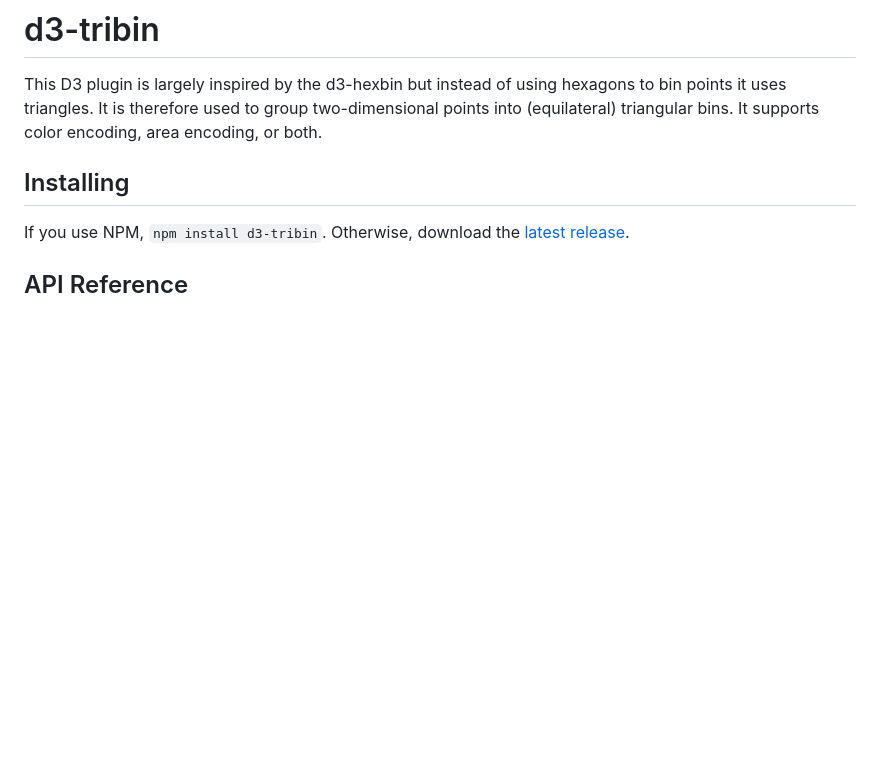
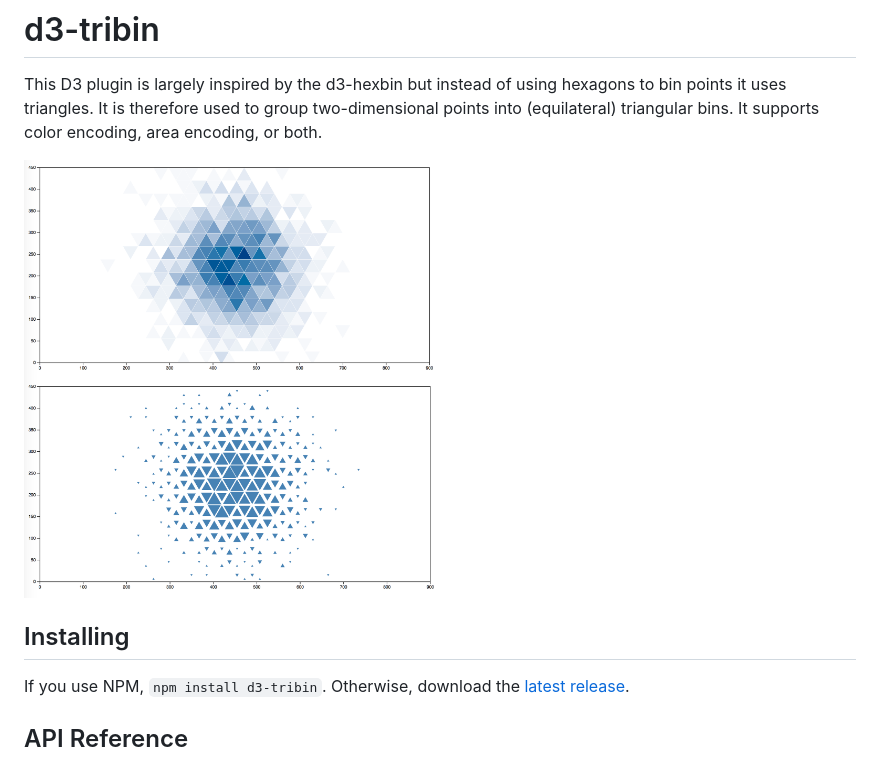
Before and after one commit to mfilippo/d3-tribin, a Markdown page: README.md, the part around the change. Rendered like a GitHub page; pictures changed too: img/area.png (added), img/color.png (added); blank space fills up the shorter version.

Commit message:
Add images

```diff
--- a/README.md
+++ b/README.md
@@ -1,6 +1,9 @@
 # d3-tribin
 
 This D3 plugin is largely inspired by the d3-hexbin but instead of using hexagons to bin points it uses triangles. It is therefore used to group two-dimensional points into (equilateral) triangular bins. It supports color encoding, area encoding, or both.
+
+<img alt="Hexagonal Binning (Color)" src="img/color.png" width="420" height="219">
+<img alt="Hexagonal Binning (Area)" src="img/area.png" width="420" height="219">
 
 ## Installing
 
```
